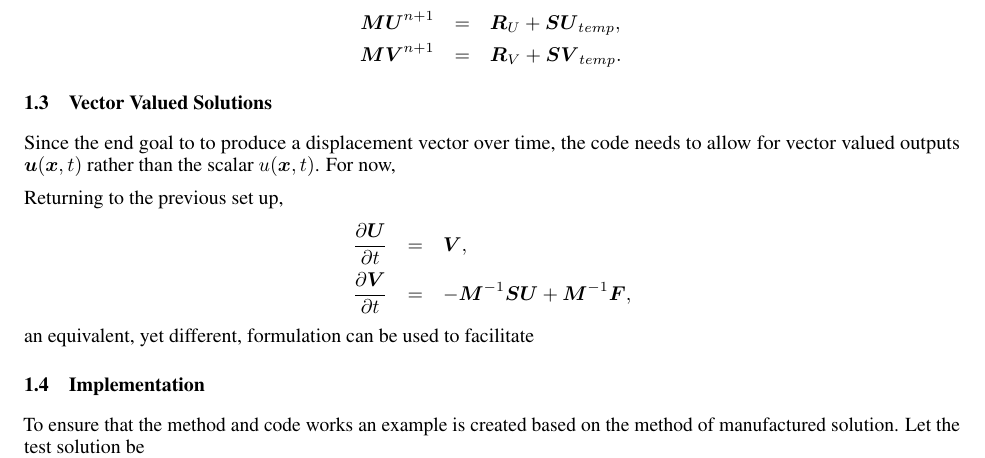
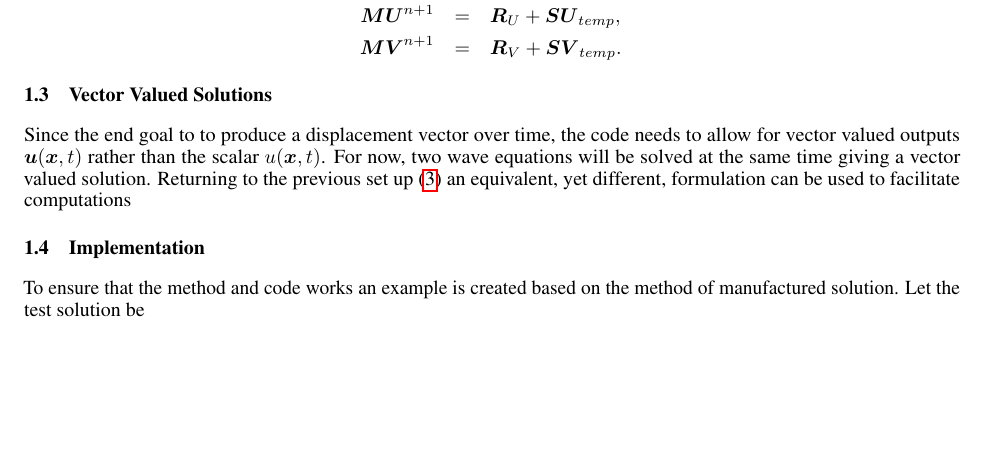
Before and after one commit to schavez7/MATH762, a LaTeX paper (Report/Report.tex, which reads Report/subsection_milestone1_time.tex): part of page 3 of 5, cut so that both start at the same text, the shorter picture padded with empty space. Compiled offline with pdfLaTeX.

Commit message:
just in case

```diff
--- a/Report/subsection_milestone1_time.tex
+++ b/Report/subsection_milestone1_time.tex
@@ -63,11 +63,17 @@ Once $\bm{U}_{temp}$ and $\bm{V}_{temp}$ are found then all that is left is to s
 \end{eqnarray*}
 
 \subsection{Vector Valued Solutions}
-Since the end goal to to produce a displacement vector over time, the code needs to allow for vector valued outputs $\bm{u}(\bm{x},t)$ rather than the scalar $u(\bm{x},t)$. For now,
-
-Returning to the previous set up,
-\begin{eqnarray*}
-  \frac{\pd\bm{U}}{\pd t} & = & \bm{V}, \\
-  \frac{\pd\bm{V}}{\pd t} & = & -\bm{M}^{-1}\bm{SU} + \bm{M}^{-1}\bm{F},
-\end{eqnarray*}
-an equivalent, yet different, formulation can be used to facilitate
+Since the end goal to to produce a displacement vector over time, the code needs to allow for vector valued outputs $\bm{u}(\bm{x},t)$ rather than the scalar $u(\bm{x},t)$. For now, two wave equations will be solved at the same time giving a vector valued solution. Returning to the previous set up (\ref{eq::Numerical_ODE}) an equivalent, yet different, formulation can be used to facilitate computations
+% \begin{equation*}
+%   here
+%   % \begin{bmatrix}
+%   %   \pd\bm{U}_1/\pd t \\ \pd\bm{V}_1/\pd t \\ \pd\bm{U}_2/\pd t \\ \pd\bm{V}_2/\pd t
+%   % \end{bmatrix}
+%   % =j (here)  solution_names.emplace_back("pressure");
+%   % \begin{bmatrix}
+%   %   0 & \bm{I} & 0 & 0 \\
+%   %   \bm{M}^{-1} & 0 & 0 & 0 \\
+%   %   0 & 0 & 0 & \bm{I} \\
+%   %   0 & 0 & 0 \bm{M}^{-1} & 0
+%   % \end{bmatrix}
+% \end{equation*}
```
